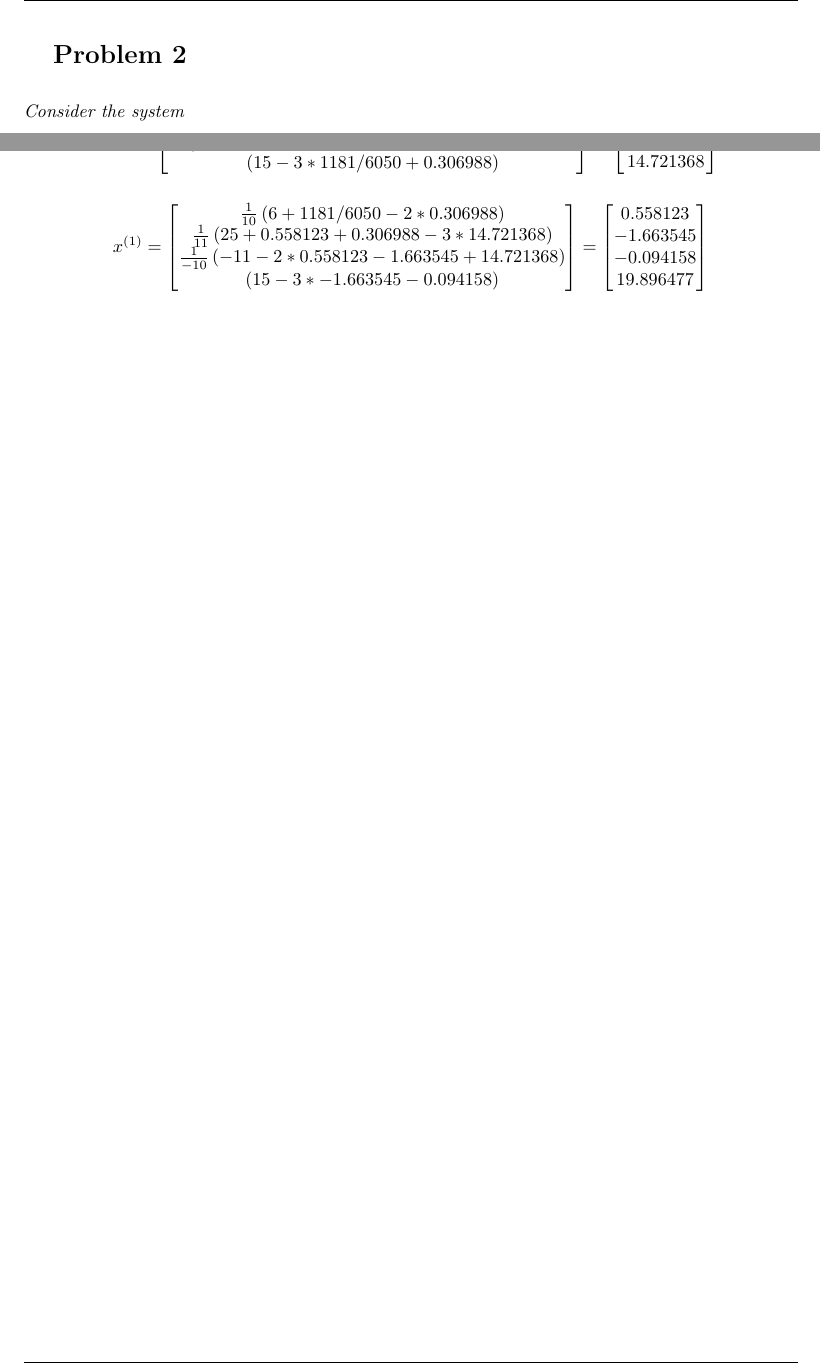
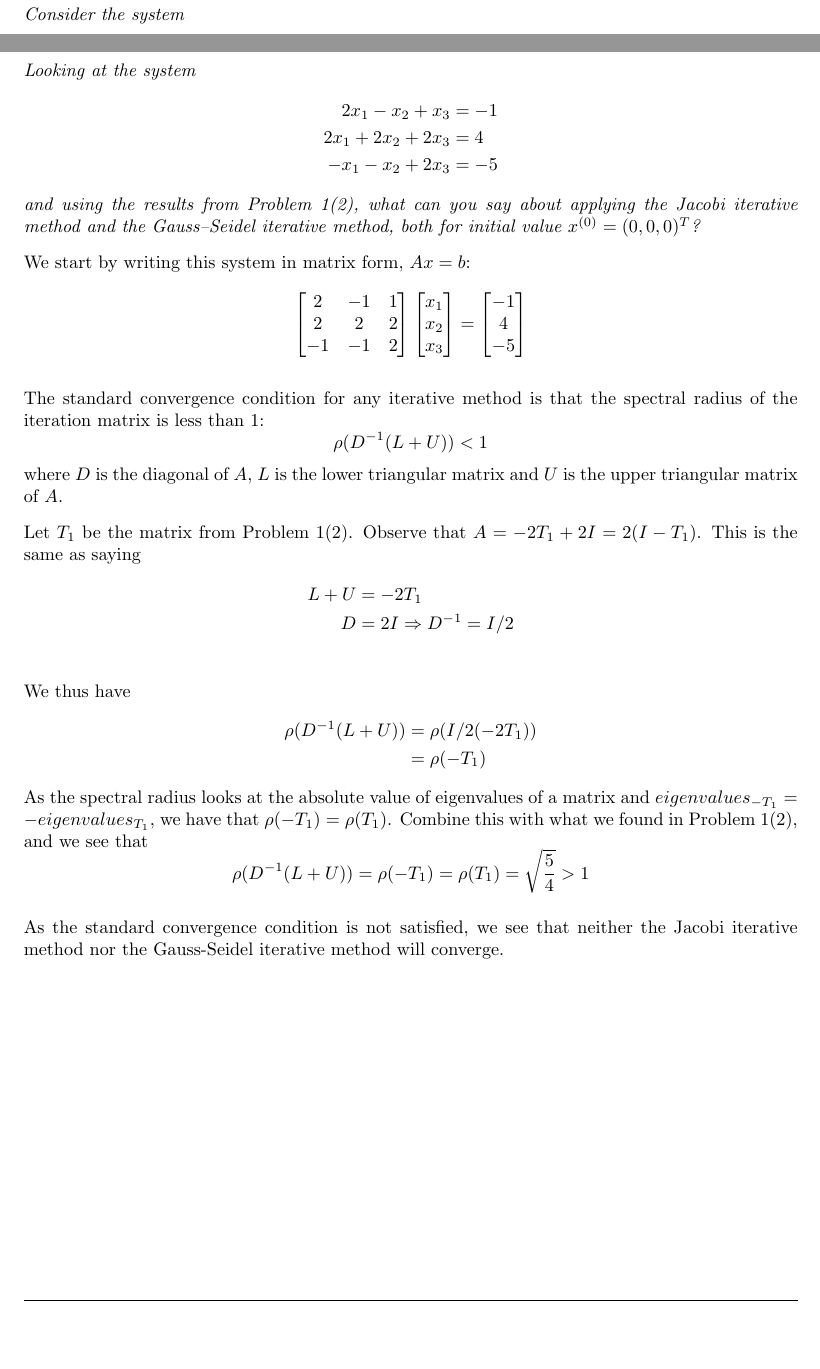
Before and after one commit to BollaBerg/MA2501-Numerical-methods, a LaTeX problem sheet (assignment-2/assignment2.tex, which reads assignment-2/problems/problem3.tex): two parts of pages 6 and 8 of 8 before the commit and two parts of pages 6 and 9 of 9 after it, joined at a grey line, cut at the place of the change, the shorter picture padded with empty space. Compiled offline with pdfLaTeX.

Commit message:
Solve problem 3

```diff
--- a/assignment-2/assignment2.tex
+++ b/assignment-2/assignment2.tex
@@ -28,8 +28,9 @@
 % Task 2
 \import{problems/}{problem2}
 
-% % Task 3
-% \import{problems/}{problem3}
+\pagebreak
+% Task 3
+\import{problems/}{problem3}
 
 % % Task 4
 % \import{problems/}{problem4}
--- a/assignment-2/problems/problem3.tex
+++ b/assignment-2/problems/problem3.tex
@@ -1 +1,47 @@
 \section{Problem 3}
+\textit{Looking at the system}
+\begin{align*}
+    2x_1 - x_2 + x_3 &= -1 \\
+    2x_1 + 2x_2 + 2x_3 &= 4 \\
+    -x_1 - x_2 + 2x_3 &= -5
+\end{align*}
+\textit{and using the results from Problem 1(2), what can you say about applying the Jacobi iterative method
+and the Gauss–Seidel iterative method, both for initial value $x^{(0)} = (0, 0, 0)^T$?}
+
+We start by writing this system in matrix form, $Ax = b$:
+\begin{equation*}
+\begin{bmatrix}
+    2 & -1 & 1 \\
+    2 & 2 & 2 \\
+    -1 & -1 & 2 \\
+\end{bmatrix}
+\begin{bmatrix}
+    x_1 \\ x_2 \\ x_3 \\
+\end{bmatrix}
+= \begin{bmatrix}
+    -1 \\ 4 \\ -5
+\end{bmatrix}
+\end{equation*}
+
+The standard convergence condition for any iterative method is that the spectral radius of the iteration matrix is less than 1:
+\begin{equation*}
+    \rho(D^{-1}(L + U)) < 1
+\end{equation*}
+where $D$ is the diagonal of $A$, $L$ is the lower triangular matrix and $U$ is the upper triangular matrix of $A$.
+
+Let $T_1$ be the matrix from Problem 1(2). Observe that $A = -2T_1 + 2I = 2(I - T_1)$. This is the same as saying
+\begin{align*}
+    L + U &= -2T_1 \\
+    D &= 2I  \Rightarrow  D^{-1} = I / 2\\
+\end{align*}
+We thus have
+\begin{align*}
+    \rho(D^{-1}(L + U)) &= \rho(I/2 (-2T_1)) \\
+    &= \rho(-T_1)
+\end{align*}
+As the spectral radius looks at the absolute value of eigenvalues of a matrix and $eigenvalues_{-T_1} = -eigenvalues_{T_1}$, we have that $\rho(-T_1) = \rho(T_1)$. Combine this with what we found in Problem 1(2), and we see that
+\begin{equation*}
+    \rho(D^{-1}(L + U)) = \rho(-T_1) = \rho(T_1) = \sqrt{\frac{5}{4}} > 1
+\end{equation*}
+
+As the standard convergence condition is not satisfied, we see that neither the Jacobi iterative method nor the Gauss-Seidel iterative method will converge.
```
